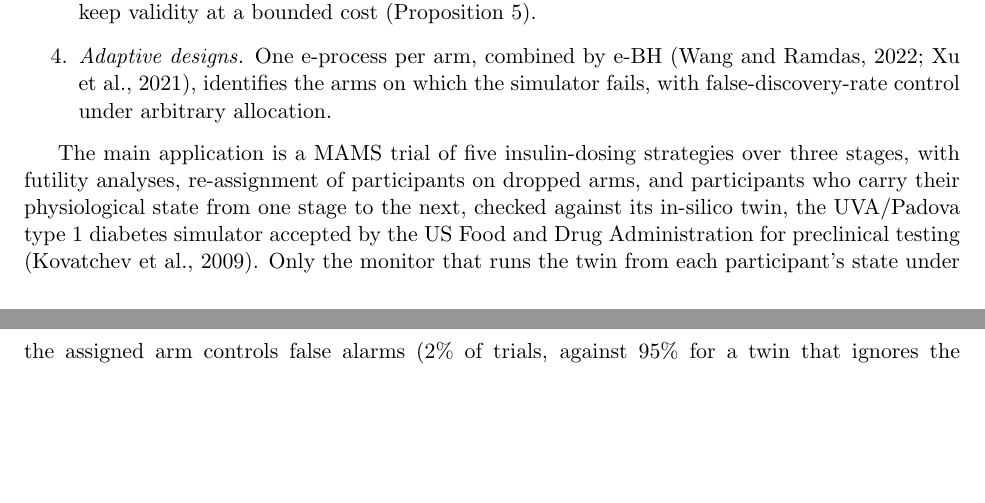
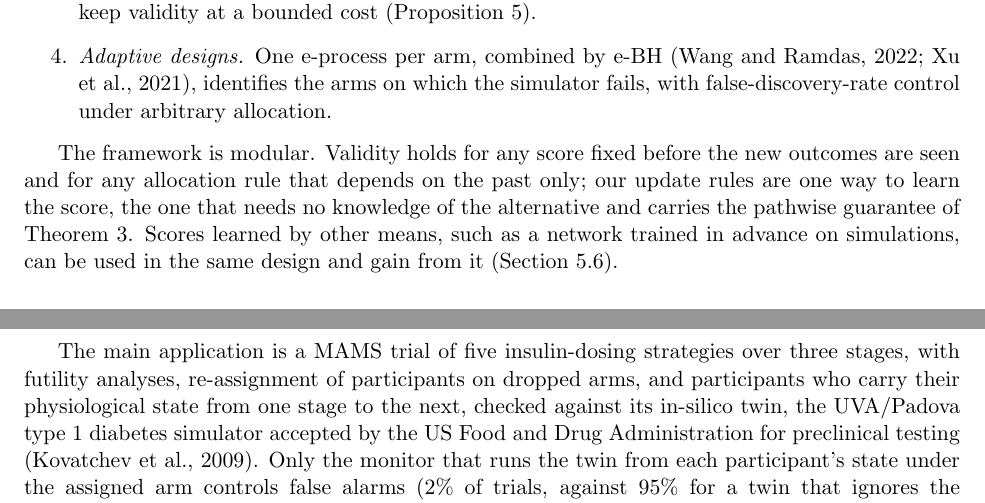
Before and after one commit to elenabortolato/evalues4generative, a LaTeX paper (paper/main.tex): two parts of pages 3 and 4 of 41, joined at a grey line, cut so that both start at the same text, the shorter picture padded with empty space. Compiled offline with pdfLaTeX.

Commit message:
Introduction: state that the framework is modular
Co-Authored-By: Claude Opus 5.5 <noreply@anthropic.com>
Claude-Session: https://claude.ai/code/session_01K2NhMT3BMNyFaiwkYdDMxT

```diff
--- a/paper/main.tex
+++ b/paper/main.tex
@@ -211,6 +211,14 @@ approximate posteriors keep validity at a bounded cost
 \citep{wang2022false,xu2021unified}, identifies the arms on which the simulator
 fails, with false-discovery-rate control under arbitrary allocation.
 \end{enumerate}
+
+The framework is modular. Validity holds for any score fixed before the new
+outcomes are seen and for any allocation rule that depends on the past only;
+our update rules are one way to learn the score, the one that needs no
+knowledge of the alternative and carries the pathwise guarantee of
+Theorem~\ref{thm:simlik}. Scores learned by other means, such as a network
+trained in advance on simulations, can be used in the same design and gain
+from it (Section~\ref{sec:exp-llm}).
 
 The main application is a MAMS trial of five insulin-dosing strategies over
 three stages, with futility analyses, re-assignment of participants on dropped
```
Also changed, not shown: paper/main.pdf.
